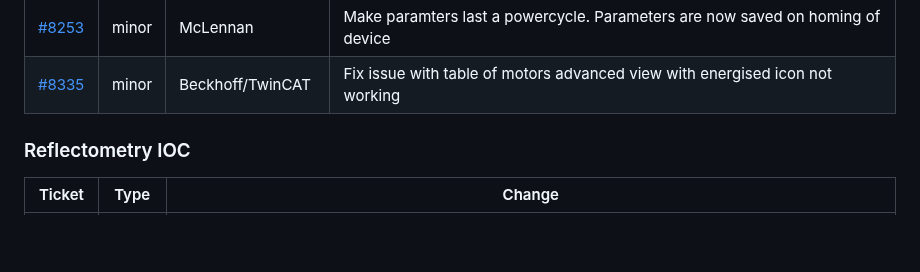
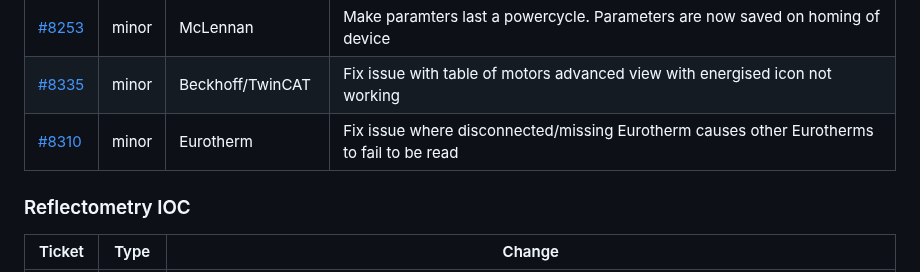
Before and after one commit to ISISComputingGroup/IBEX, a Markdown page: release_notes/ReleaseNotes_Upcoming.md, the part around the change. Drawn GitHub-style; blank space fills up the shorter version.

Commit message:
Update ReleaseNotes_Upcoming.md
- https://github.com/ISISComputingGroup/IBEX/issues/8310

```diff
--- a/release_notes/ReleaseNotes_Upcoming.md
+++ b/release_notes/ReleaseNotes_Upcoming.md
@@ -40,6 +40,7 @@ See [here](https://github.com/ISISComputingGroup/IBEX/wiki#instrument-informatio
 | [#8322](https://github.com/ISISComputingGroup/IBEX/issues/8322)| minor | HVCAEN | Fix issue with write records not getting created |
 | [#8253](https://github.com/ISISComputingGroup/IBEX/issues/8253)| minor | McLennan | Make paramters last a powercycle. Parameters are now saved on homing of device |
 | [#8335](https://github.com/ISISComputingGroup/IBEX/issues/8335)| minor | Beckhoff/TwinCAT | Fix issue with table of motors advanced view with energised icon not working |
+| [#8310](https://github.com/ISISComputingGroup/IBEX/issues/8310)| minor | Eurotherm | Fix issue where disconnected/missing Eurotherm causes other Eurotherms to fail to be read |
 
 
 ### Reflectometry IOC
```
